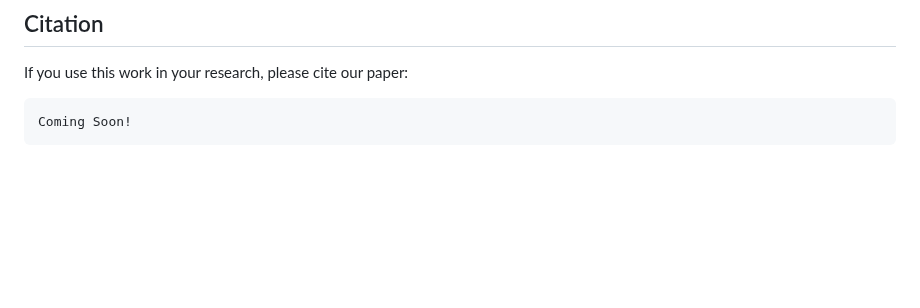
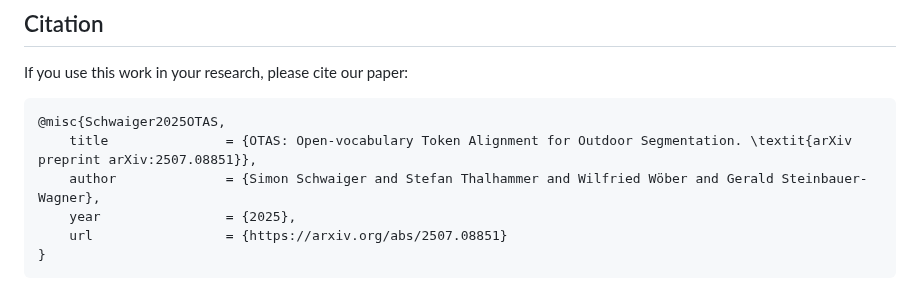
Before and after one commit to SimonSchwaiger/SimonSchwaiger.github.io, a Markdown page: src/publications/2025-otas.md, the part around one of its changes. Rendered like a GitHub page; blank space fills up the shorter version.

Commit message:
Link Arxiv preprint

````diff
--- a/src/publications/2025-otas.md
+++ b/src/publications/2025-otas.md
@@ -64,5 +64,10 @@ Understanding open-world semantics is critical for robotic planning and control,
 If you use this work in your research, please cite our paper:
 
 ```bibtex
-Coming Soon!
+@misc{Schwaiger2025OTAS,
+    title               = {OTAS: Open-vocabulary Token Alignment for Outdoor Segmentation. \textit{arXiv preprint arXiv:2507.08851}},
+    author              = {Simon Schwaiger and Stefan Thalhammer and Wilfried Wöber and Gerald Steinbauer-Wagner},
+    year                = {2025},
+    url                 = {https://arxiv.org/abs/2507.08851}
+}
 ```
````
Also changed, not shown: other parts of src/publications/2025-otas.md (+3 -3 lines).
